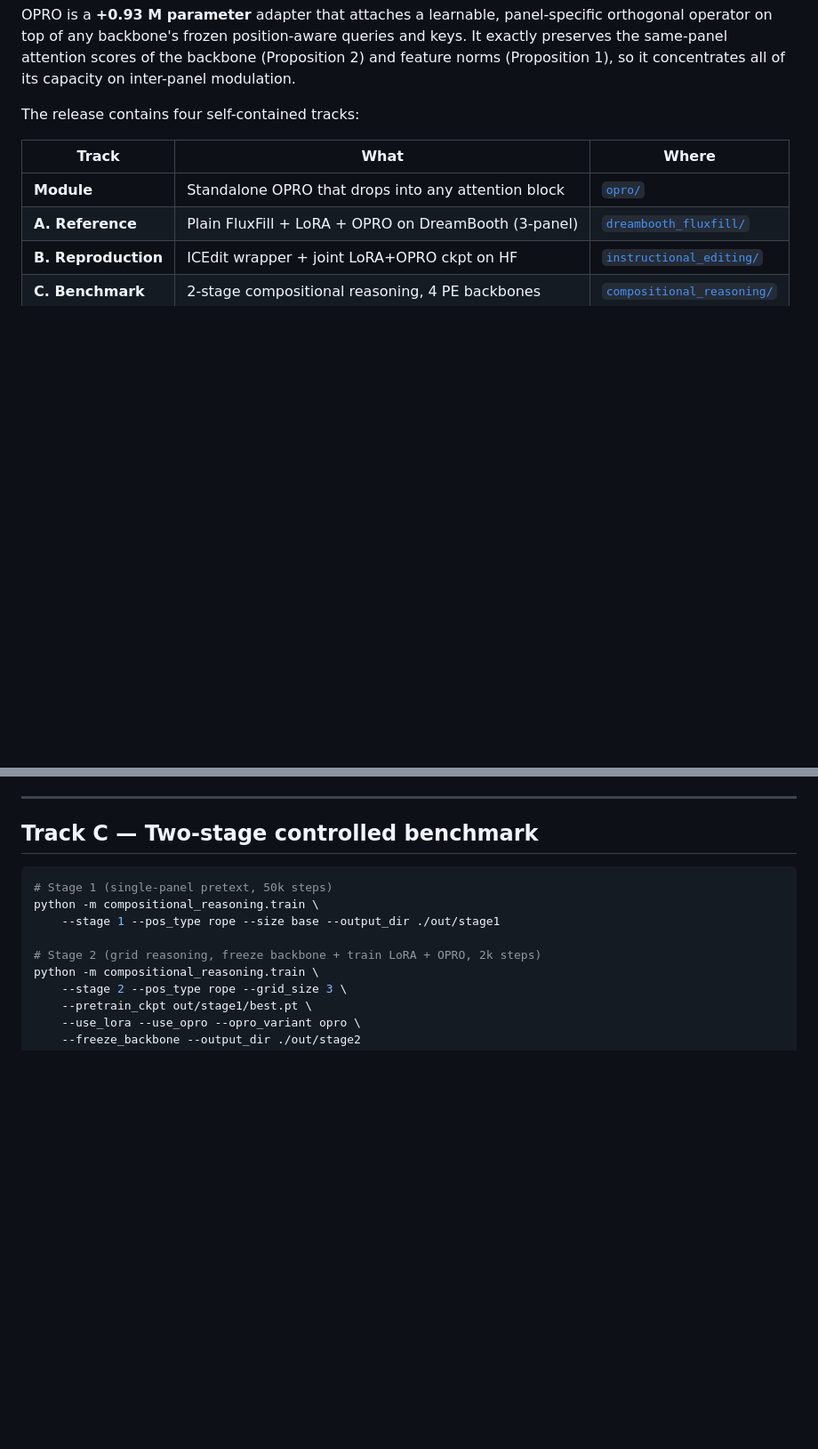
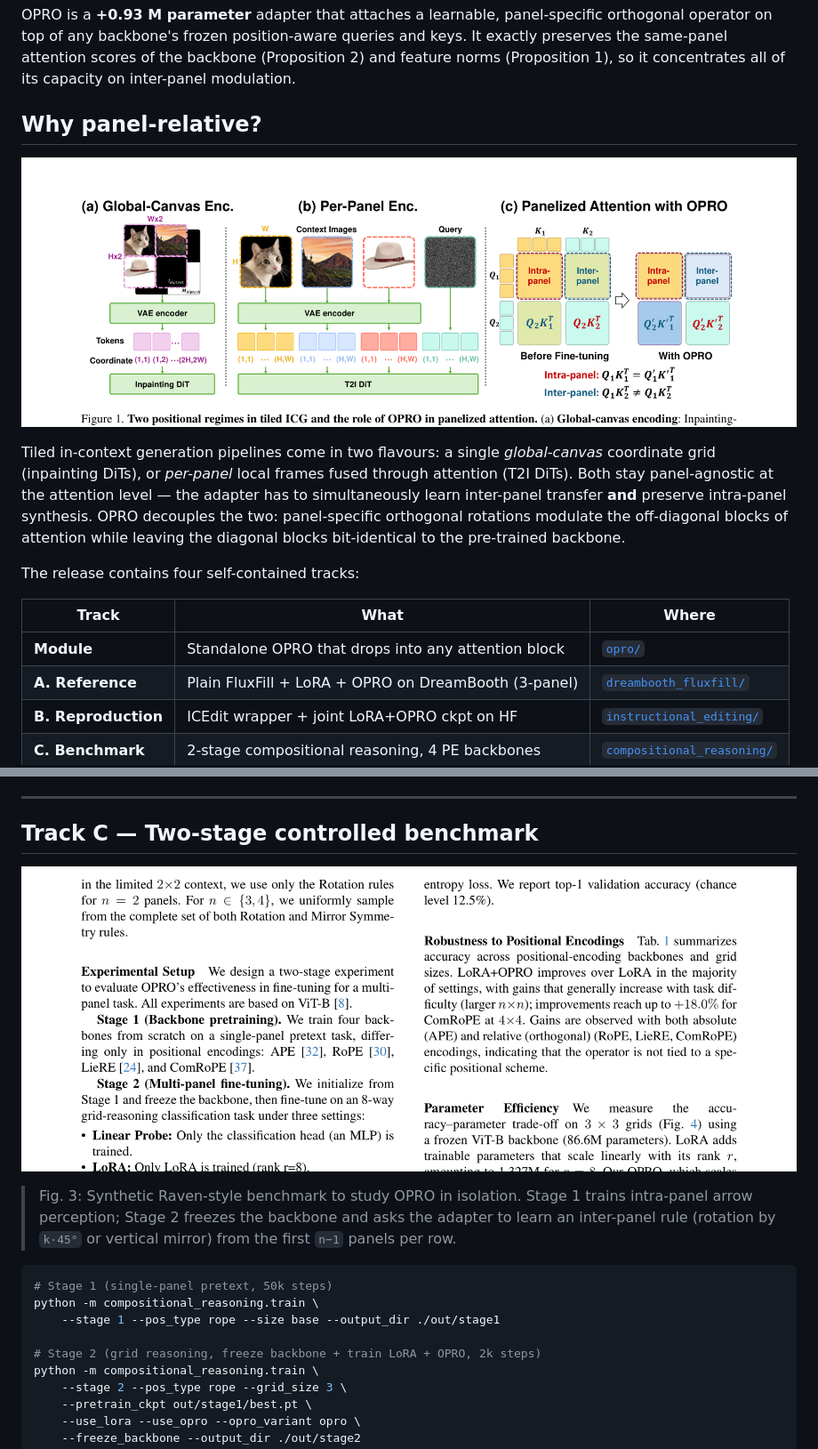
Before and after one commit to niceDuckgu/OPRO, a Markdown page: README.md, 2 parts joined by grey strips. Shown at 89% size. Drawn GitHub-style; pictures changed too: docs/static/figures/fig1_panelized_attention.png (added), docs/static/figures/fig3_two_stage_reasoning.png (added); blank space fills up the shorter version.

````diff
--- a/README.md
+++ b/README.md
@@ -13,6 +21,19 @@ position-aware queries and keys. It exactly preserves the same-panel
 attention scores of the backbone (Proposition 2) and feature norms
 (Proposition 1), so it concentrates all of its capacity on inter-panel
 modulation.
+
+## Why panel-relative?
+
+![Panelized attention](docs/static/figures/fig1_panelized_attention.png)
+
+Tiled in-context generation pipelines come in two flavours: a single
+*global-canvas* coordinate grid (inpainting DiTs), or *per-panel* local
+frames fused through attention (T2I DiTs). Both stay panel-agnostic at the
+attention level &mdash; the adapter has to simultaneously learn inter-panel
+transfer **and** preserve intra-panel synthesis. OPRO decouples the two:
+panel-specific orthogonal rotations modulate the off-diagonal blocks of
+attention while leaving the diagonal blocks bit-identical to the
+pre-trained backbone.
 
 The release contains four self-contained tracks:
 
@@ -101,6 +134,13 @@ they were trained jointly. See [`instructional_editing/README.md`](instructional
 ---
 
 ## Track C &mdash; Two-stage controlled benchmark
+
+![Two-stage compositional reasoning task](docs/static/figures/fig3_two_stage_reasoning.png)
+
+> Fig. 3: Synthetic Raven-style benchmark to study OPRO in isolation.
+> Stage 1 trains intra-panel arrow perception; Stage 2 freezes the
+> backbone and asks the adapter to learn an inter-panel rule (rotation
+> by `k·45°` or vertical mirror) from the first `n−1` panels per row.
 
 ```bash
 # Stage 1 (single-panel pretext, 50k steps)
````
Also changed, not shown: other parts of README.md (+21 -1 lines), docs/static/figures/fig2_opro_overview.png (added), docs/static/figures/fig5_magicbrush_qualitative.png (added), docs/static/figures/fig6_uno_qualitative.png (added), docs/static/figures/supp_fig1_dreambooth.png (added), 2 other files.
